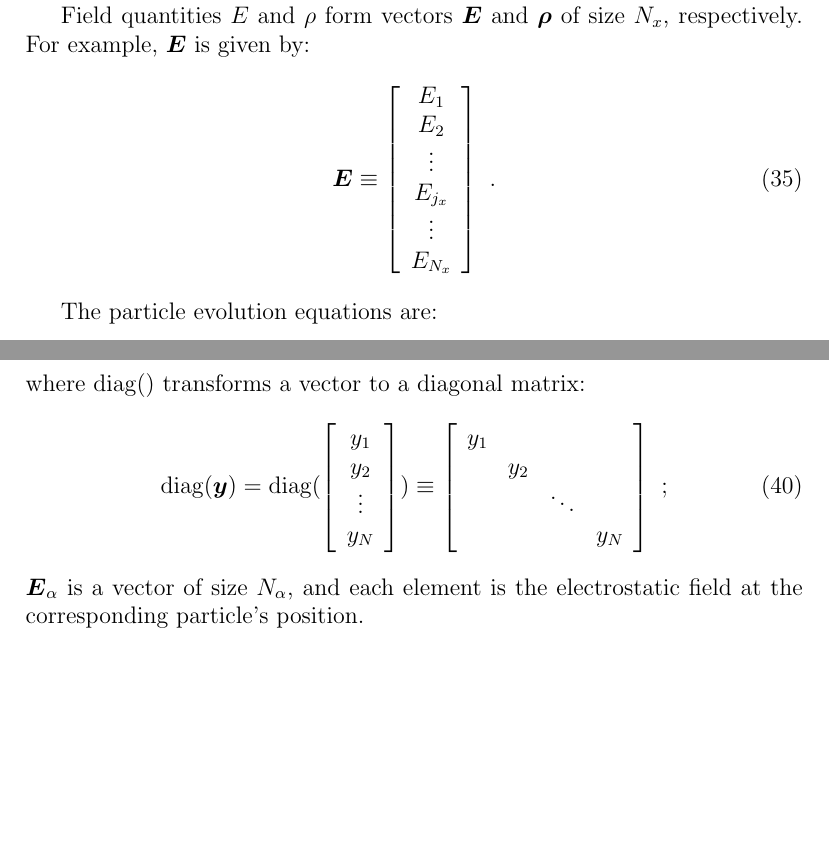
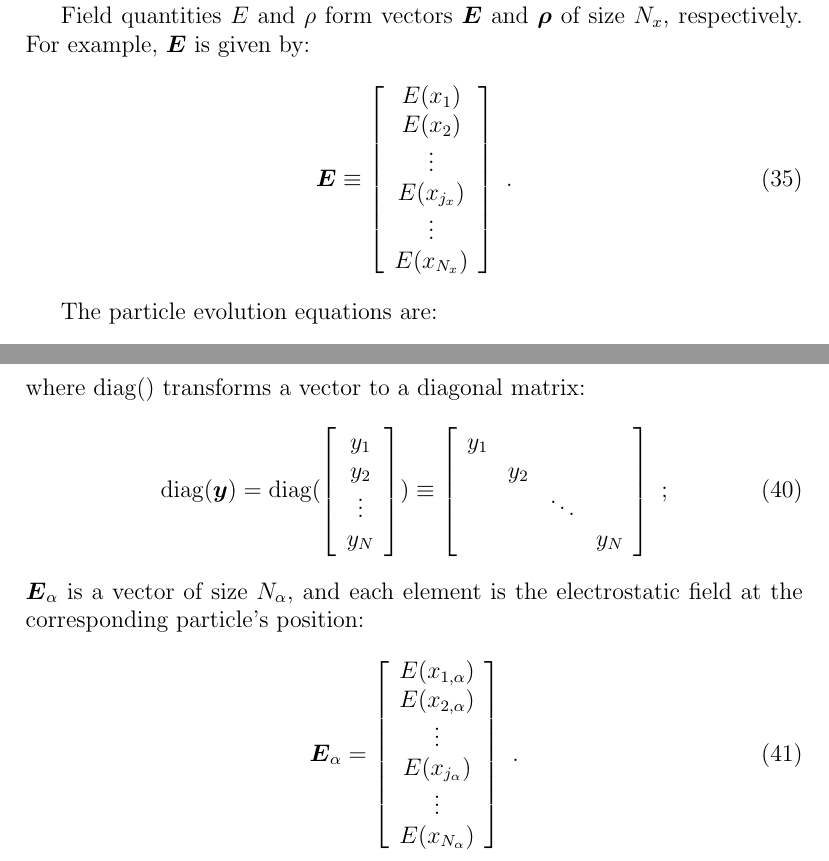
Before and after one commit to wenjundeng/pic1dp, a LaTeX document (doc/formulation.tex): two parts of pages 5 and 6 of 6, joined at a grey line, cut so that both start at the same text, the shorter picture padded with empty space. Compiled offline with pdfLaTeX.

Commit message:
[doc/formulation.tex] made a few corrections

```diff
--- a/doc/formulation.tex
+++ b/doc/formulation.tex
@@ -228,12 +228,12 @@ Field quantities $E$ and $\rho$ form vectors $\boldsymbol{E}$ and $\boldsymbol{\
 For example, $\boldsymbol{E}$ is given by:
 \begin{equation}
 	\boldsymbol{E} \equiv \left[ \begin{array}{c}
-		E_{1} \\
-		E_{2} \\
+		E(x_{1}) \\
+		E(x_{2}) \\
 		\vdots \\
-		E_{j_x} \\
+		E(x_{j_x}) \\
 		\vdots \\
-		E_{N_x}
+		E(x_{N_x})
 	\end{array} \right] \textrm{ .}
 \end{equation}
 
@@ -258,6 +258,16 @@ where $\mathrm{diag}()$ transforms a vector to a diagonal matrix:
 		 & & & y_N
 	\end{array} \right] \textrm{ ;}
 \end{equation}
-$\boldsymbol{E}_\alpha$ is a vector of size $N_\alpha$, and each element is the electrostatic field at the corresponding particle's position.
+$\boldsymbol{E}_\alpha$ is a vector of size $N_\alpha$, and each element is the electrostatic field at the corresponding particle's position:
+\begin{equation}
+	\boldsymbol{E}_\alpha = \left[ \begin{array}{c}
+		E(x_{1,\alpha}) \\
+		E(x_{2,\alpha}) \\
+		\vdots \\
+		E(x_{j_\alpha}) \\
+		\vdots \\
+		E(x_{N_\alpha})
+	\end{array} \right] \textrm{ .}
+\end{equation}
 
 \end{document}
```
